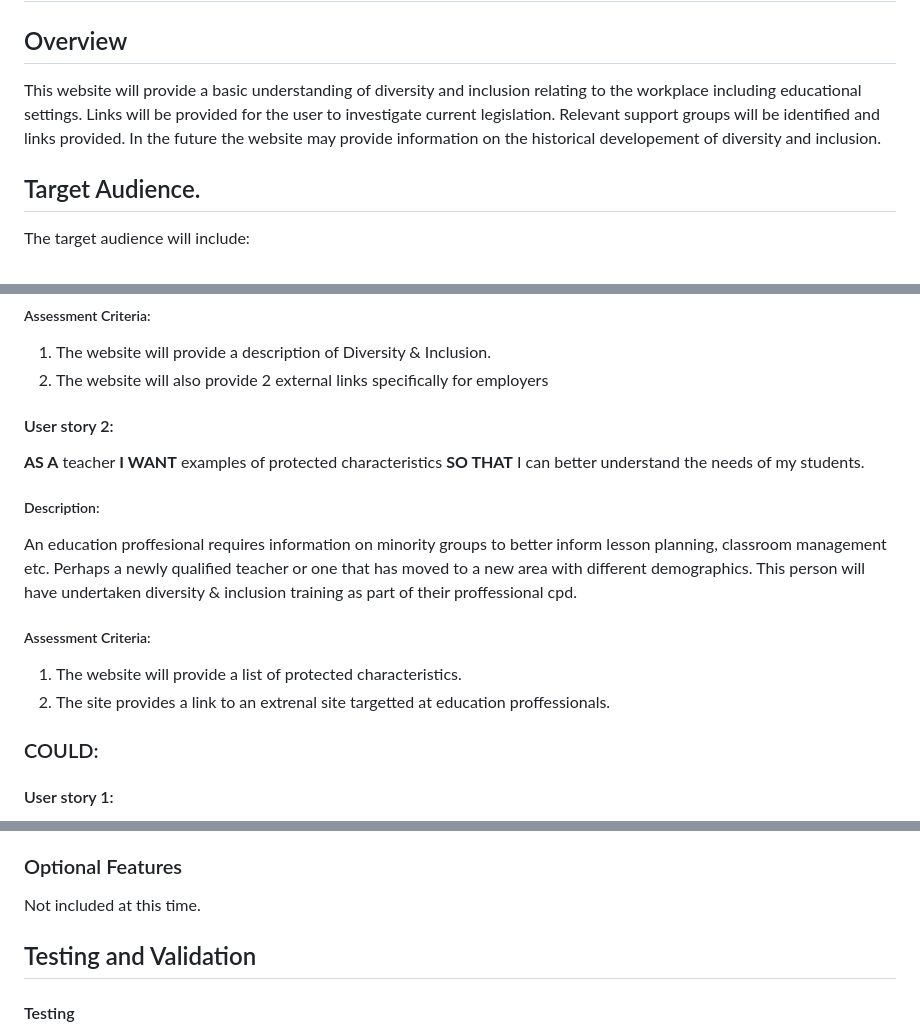
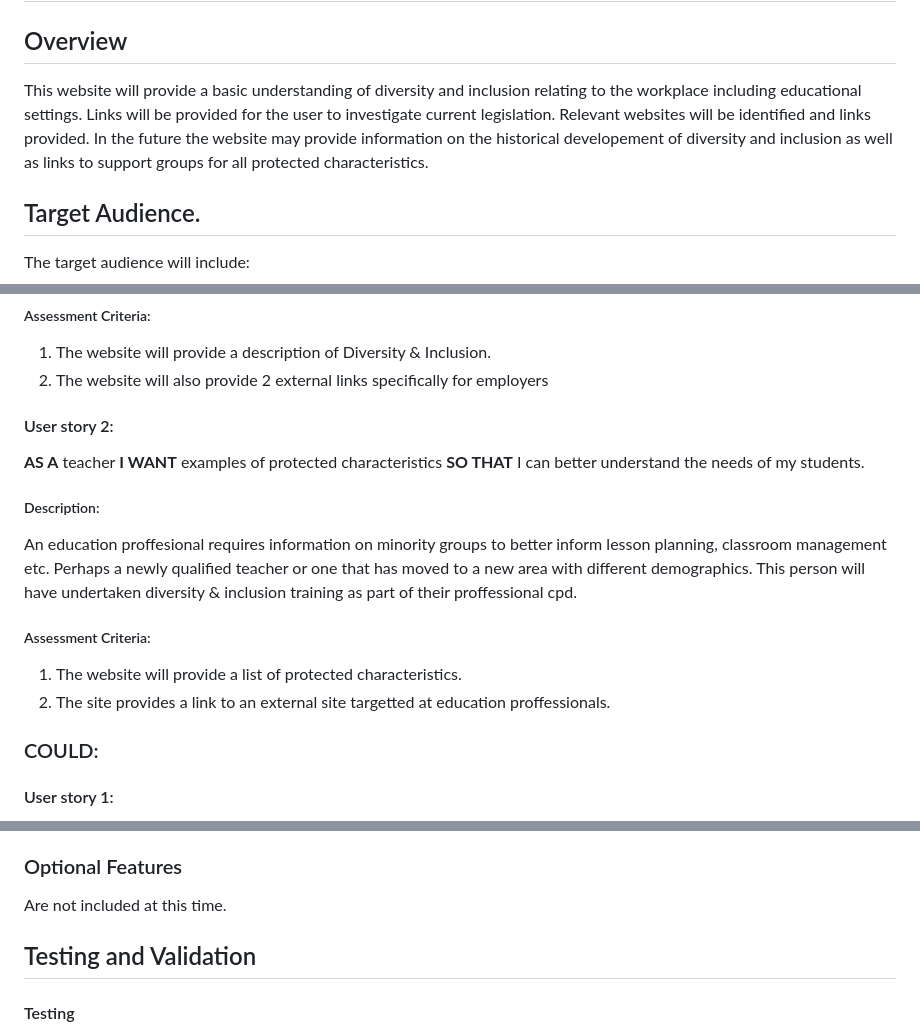
Before and after one commit to katepz/dive-in, a Markdown page: README.md, 3 parts joined by grey strips. Drawn GitHub-style.

```diff
--- a/README.md
+++ b/README.md
@@ -3,7 +3,7 @@
 # Dive In to Diversity and Inclusion.
 
 ## Overview
-This website will provide a basic understanding of diversity and inclusion relating to the workplace including educational settings. Links will be provided for the user to investigate current legislation. Relevant support groups will be identified and links provided. In the future the website may provide information on the historical developement of diversity and inclusion.
+This website will provide a basic understanding of diversity and inclusion relating to the workplace including educational settings. Links will be provided for the user to investigate current legislation. Relevant websites will be identified and links provided. In the future the website may provide information on the historical developement of diversity and inclusion as well as links to support groups for all protected characteristics.
 
 ## Target Audience.
 
@@ -46,14 +45,13 @@ A new/existing small/medium business owner requires information to ensure a good
 1. The website will provide a description of Diversity & Inclusion.
 2. The website will also provide 2 external links specifically for employers
 
-
 #### User story 2:
 **AS A** teacher **I WANT** examples of protected characteristics **SO THAT** I can better understand the needs of my students.
 ##### Description:
 An education proffesional requires information on minority groups to better inform lesson planning, classroom management etc. Perhaps a newly qualified teacher or one that has moved to a new area with different demographics. This person will have undertaken diversity & inclusion training as part of their proffessional cpd.
 ##### Assessment Criteria:
 1. The website will provide a list of protected characteristics.
-2. The site provides a link to an extrenal site targetted at education proffessionals.
+2. The site provides a link to an external site targetted at education proffessionals.
 
 
 ### COULD:
@@ -115,7 +116,7 @@ The site provides a list of protected characteristics. Also links detailed in Co
 
 ### Optional Features
 
-Not included at this time.
+Are not included at this time.
 
 ## Testing and Validation
 
```
Also changed, not shown: other parts of README.md (+8 -5 lines), assets/images/html-test-repeat.JPG (added), 2 other files.
